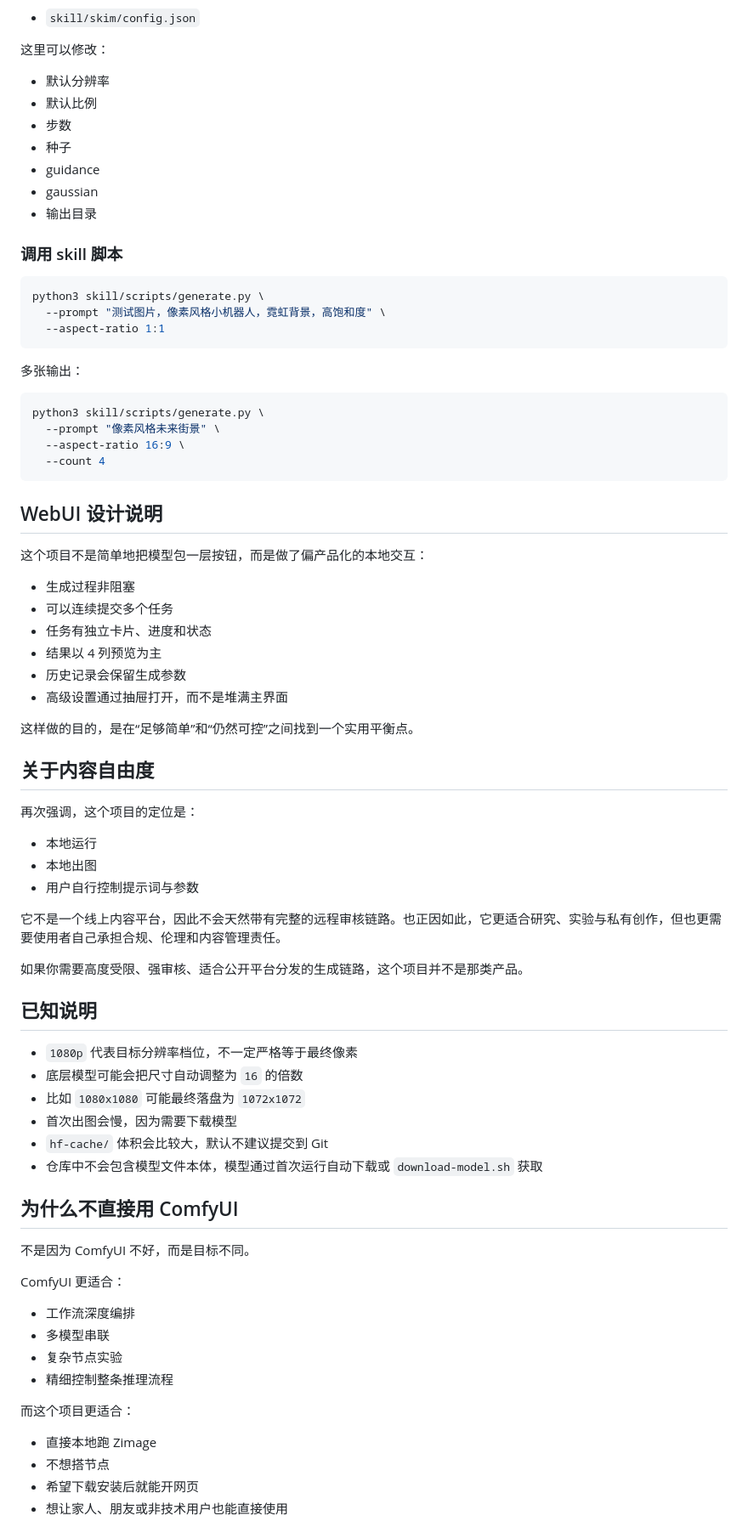
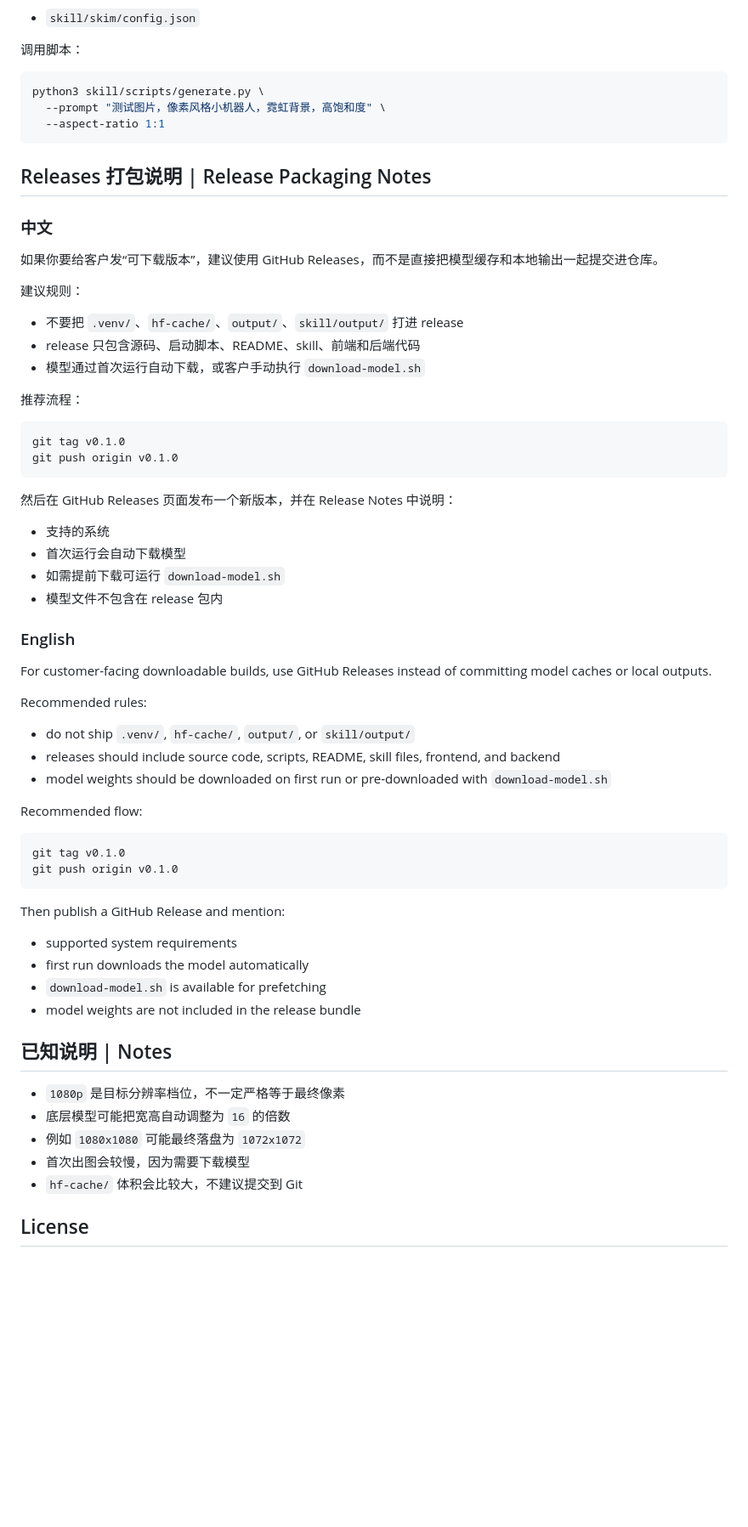
Before and after one commit to leigegehaha/zimage-webui, a Markdown page: README.md, the part around one of its changes. Shown at 85% size. GitHub-like rendering; blank space fills up the shorter version.

````diff
--- a/README.md
+++ b/README.md
@@ -287,17 +262,7 @@ chmod +x run-zimage.sh
 
 - `skill/skim/config.json`
 
-这里可以修改：
-
-- 默认分辨率
-- 默认比例
-- 步数
-- 种子
-- guidance
-- gaussian
-- 输出目录
-
-### 调用 skill 脚本
+调用脚本：
 
 ```bash
 python3 skill/scripts/generate.py \
@@ -305,64 +270,63 @@ python3 skill/scripts/generate.py \
   --aspect-ratio 1:1
 ```
 
-多张输出：
+## Releases 打包说明 | Release Packaging Notes
+
+### 中文
+
+如果你要给客户发“可下载版本”，建议使用 GitHub Releases，而不是直接把模型缓存和本地输出一起提交进仓库。
+
+建议规则：
+
+- 不要把 `.venv/`、`hf-cache/`、`output/`、`skill/output/` 打进 release
+- release 只包含源码、启动脚本、README、skill、前端和后端代码
+- 模型通过首次运行自动下载，或客户手动执行 `download-model.sh`
+
+推荐流程：
 
 ```bash
-python3 skill/scripts/generate.py \
-  --prompt "像素风格未来街景" \
-  --aspect-ratio 16:9 \
-  --count 4
+git tag v0.1.0
+git push origin v0.1.0
 ```
 
-## WebUI 设计说明
+然后在 GitHub Releases 页面发布一个新版本，并在 Release Notes 中说明：
 
-这个项目不是简单地把模型包一层按钮，而是做了偏产品化的本地交互：
+- 支持的系统
+- 首次运行会自动下载模型
+- 如需提前下载可运行 `download-model.sh`
+- 模型文件不包含在 release 包内
 
-- 生成过程非阻塞
-- 可以连续提交多个任务
-- 任务有独立卡片、进度和状态
-- 结果以 4 列预览为主
-- 历史记录会保留生成参数
-- 高级设置通过抽屉打开，而不是堆满主界面
+### English
 
-这样做的目的，是在“足够简单”和“仍然可控”之间找到一个实用平衡点。
+For customer-facing downloadable builds, use GitHub Releases instead of committing model caches or local outputs.
 
-## 关于内容自由度
+Recommended rules:
 
-再次强调，这个项目的定位是：
+- do not ship `.venv/`, `hf-cache/`, `output/`, or `skill/output/`
+- releases should include source code, scripts, README, skill files, frontend, and backend
+- model weights should be downloaded on first run or pre-downloaded with `download-model.sh`
 
-- 本地运行
-- 本地出图
-- 用户自行控制提示词与参数
+Recommended flow:
 
-它不是一个线上内容平台，因此不会天然带有完整的远程审核链路。也正因如此，它更适合研究、实验与私有创作，但也更需要使用者自己承担合规、伦理和内容管理责任。
+```bash
+git tag v0.1.0
+git push origin v0.1.0
+```
 
-如果你需要高度受限、强审核、适合公开平台分发的生成链路，这个项目并不是那类产品。
+Then publish a GitHub Release and mention:
 
-## 已知说明
+- supported system requirements
+- first run downloads the model automatically
+- `download-model.sh` is available for prefetching
+- model weights are not included in the release bundle
 
-- `1080p` 代表目标分辨率档位，不一定严格等于最终像素
-- 底层模型可能会把尺寸自动调整为 `16` 的倍数
-- 比如 `1080x1080` 可能最终落盘为 `1072x1072`
-- 首次出图会慢，因为需要下载模型
-- `hf-cache/` 体积会比较大，默认不建议提交到 Git
-- 仓库中不会包含模型文件本体，模型通过首次运行自动下载或 `download-model.sh` 获取
+## 已知说明 | Notes
 
-## 为什么不直接用 ComfyUI
+- `1080p` 是目标分辨率档位，不一定严格等于最终像素
+- 底层模型可能把宽高自动调整为 `16` 的倍数
+- 例如 `1080x1080` 可能最终落盘为 `1072x1072`
+- 首次出图会较慢，因为需要下载模型
+- `hf-cache/` 体积会比较大，不建议提交到 Git
 
-不是因为 ComfyUI 不好，而是目标不同。
+## License
 
-ComfyUI 更适合：
-
-- 工作流深度编排
-- 多模型串联
-- 复杂节点实验
-- 精细控制整条推理流程
-
-而这个项目更适合：
-
-- 直接本地跑 Zimage
-- 不想搭节点
-- 希望下载安装后就能开网页
-- 想让家人、朋友或非技术用户也能直接使用
-
````
Also changed, not shown: other parts of README.md (+156 -206 lines).
